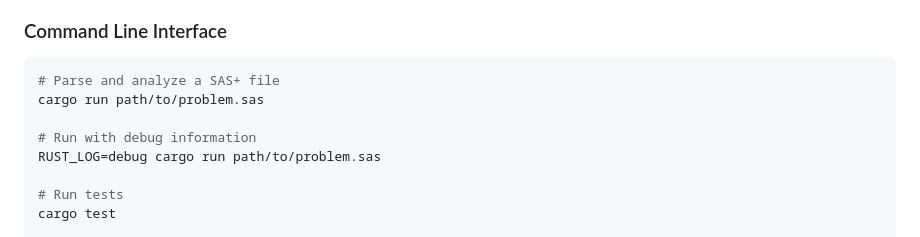
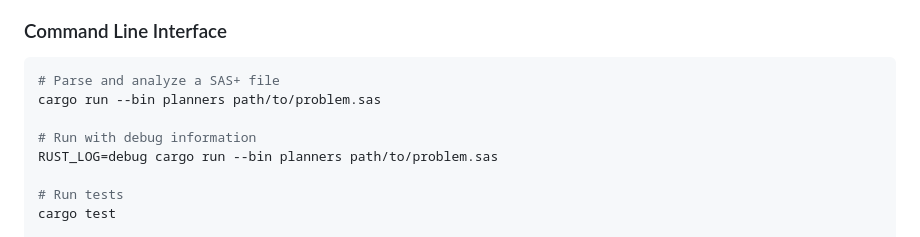
Before and after one commit to mrlab-ai/PlanForge, a Markdown page: README.md, the part around the change. Drawn GitHub-style.

Commit message:
Update command line usage in README

````diff
--- a/README.md
+++ b/README.md
@@ -78,10 +78,10 @@ src/
 ### Command Line Interface
 ```bash
 # Parse and analyze a SAS+ file
-cargo run path/to/problem.sas
+cargo run --bin planners path/to/problem.sas
 
 # Run with debug information
-RUST_LOG=debug cargo run path/to/problem.sas
+RUST_LOG=debug cargo run --bin planners path/to/problem.sas
 
 # Run tests
 cargo test
````
